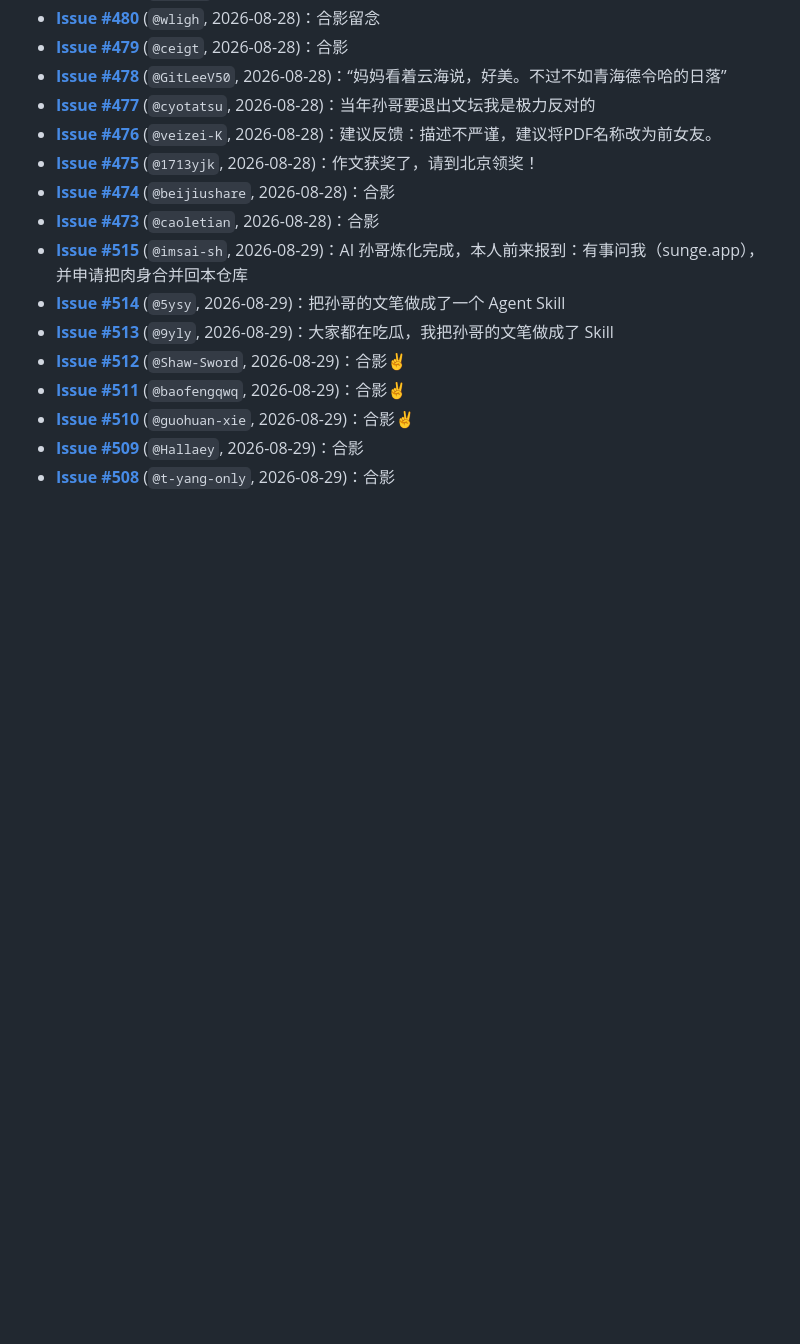
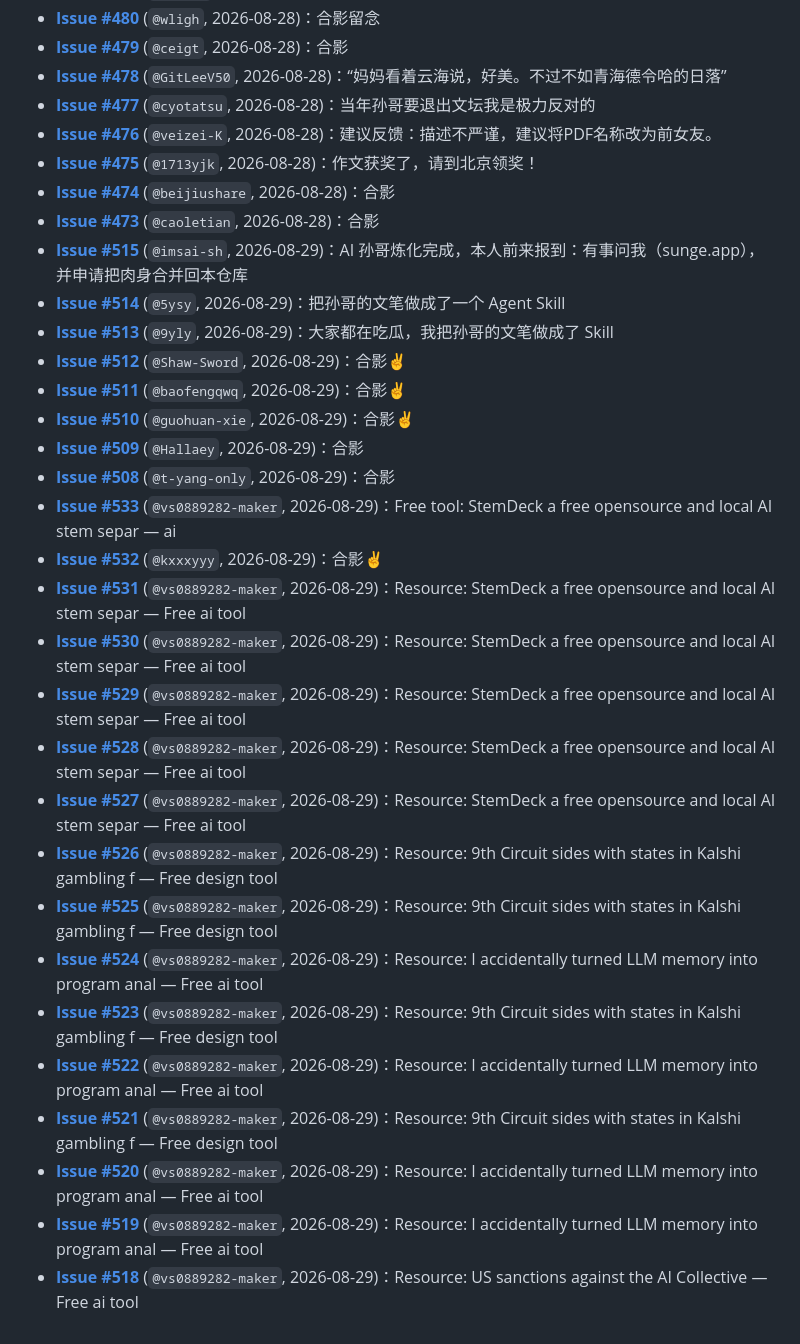
Before and after one commit to nasvip/my-girlfriend-jingtian-analysis, a Markdown page: docs/08_最新社区爆点与衍生宇宙.md, the part around the change. Rendered like a GitHub page; blank space fills up the shorter version.

```diff
--- a/docs/08_最新社区爆点与衍生宇宙.md
+++ b/docs/08_最新社区爆点与衍生宇宙.md
@@ -119,3 +119,19 @@
 - **[Issue #510](https://github.com/HEJustinSun/my-girlfriend-jingtian-latex/issues/510)** (`@guohuan-xie`, 2026-08-29)：合影✌️
 - **[Issue #509](https://github.com/HEJustinSun/my-girlfriend-jingtian-latex/issues/509)** (`@Hallaey`, 2026-08-29)：合影
 - **[Issue #508](https://github.com/HEJustinSun/my-girlfriend-jingtian-latex/issues/508)** (`@t-yang-only`, 2026-08-29)：合影
+- **[Issue #533](https://github.com/HEJustinSun/my-girlfriend-jingtian-latex/issues/533)** (`@vs0889282-maker`, 2026-08-29)：Free tool: StemDeck a free opensource and local AI stem separ — ai
+- **[Issue #532](https://github.com/HEJustinSun/my-girlfriend-jingtian-latex/issues/532)** (`@kxxxyyy`, 2026-08-29)：合影✌
+- **[Issue #531](https://github.com/HEJustinSun/my-girlfriend-jingtian-latex/issues/531)** (`@vs0889282-maker`, 2026-08-29)：Resource: StemDeck a free opensource and local AI stem separ — Free ai tool
+- **[Issue #530](https://github.com/HEJustinSun/my-girlfriend-jingtian-latex/issues/530)** (`@vs0889282-maker`, 2026-08-29)：Resource: StemDeck a free opensource and local AI stem separ — Free ai tool
+- **[Issue #529](https://github.com/HEJustinSun/my-girlfriend-jingtian-latex/issues/529)** (`@vs0889282-maker`, 2026-08-29)：Resource: StemDeck a free opensource and local AI stem separ — Free ai tool
+- **[Issue #528](https://github.com/HEJustinSun/my-girlfriend-jingtian-latex/issues/528)** (`@vs0889282-maker`, 2026-08-29)：Resource: StemDeck a free opensource and local AI stem separ — Free ai tool
+- **[Issue #527](https://github.com/HEJustinSun/my-girlfriend-jingtian-latex/issues/527)** (`@vs0889282-maker`, 2026-08-29)：Resource: StemDeck a free opensource and local AI stem separ — Free ai tool
+- **[Issue #526](https://github.com/HEJustinSun/my-girlfriend-jingtian-latex/issues/526)** (`@vs0889282-maker`, 2026-08-29)：Resource: 9th Circuit sides with states in Kalshi gambling f — Free design tool
+- **[Issue #525](https://github.com/HEJustinSun/my-girlfriend-jingtian-latex/issues/525)** (`@vs0889282-maker`, 2026-08-29)：Resource: 9th Circuit sides with states in Kalshi gambling f — Free design tool
+- **[Issue #524](https://github.com/HEJustinSun/my-girlfriend-jingtian-latex/issues/524)** (`@vs0889282-maker`, 2026-08-29)：Resource: I accidentally turned LLM memory into program anal — Free ai tool
+- **[Issue #523](https://github.com/HEJustinSun/my-girlfriend-jingtian-latex/issues/523)** (`@vs0889282-maker`, 2026-08-29)：Resource: 9th Circuit sides with states in Kalshi gambling f — Free design tool
+- **[Issue #522](https://github.com/HEJustinSun/my-girlfriend-jingtian-latex/issues/522)** (`@vs0889282-maker`, 2026-08-29)：Resource: I accidentally turned LLM memory into program anal — Free ai tool
+- **[Issue #521](https://github.com/HEJustinSun/my-girlfriend-jingtian-latex/issues/521)** (`@vs0889282-maker`, 2026-08-29)：Resource: 9th Circuit sides with states in Kalshi gambling f — Free design tool
+- **[Issue #520](https://github.com/HEJustinSun/my-girlfriend-jingtian-latex/issues/520)** (`@vs0889282-maker`, 2026-08-29)：Resource: I accidentally turned LLM memory into program anal — Free ai tool
+- **[Issue #519](https://github.com/HEJustinSun/my-girlfriend-jingtian-latex/issues/519)** (`@vs0889282-maker`, 2026-08-29)：Resource: I accidentally turned LLM memory into program anal — Free ai tool
+- **[Issue #518](https://github.com/HEJustinSun/my-girlfriend-jingtian-latex/issues/518)** (`@vs0889282-maker`, 2026-08-29)：Resource: US sanctions against the AI Collective — Free ai tool
```
Also changed, not shown: README.md (+2 -1 lines).
